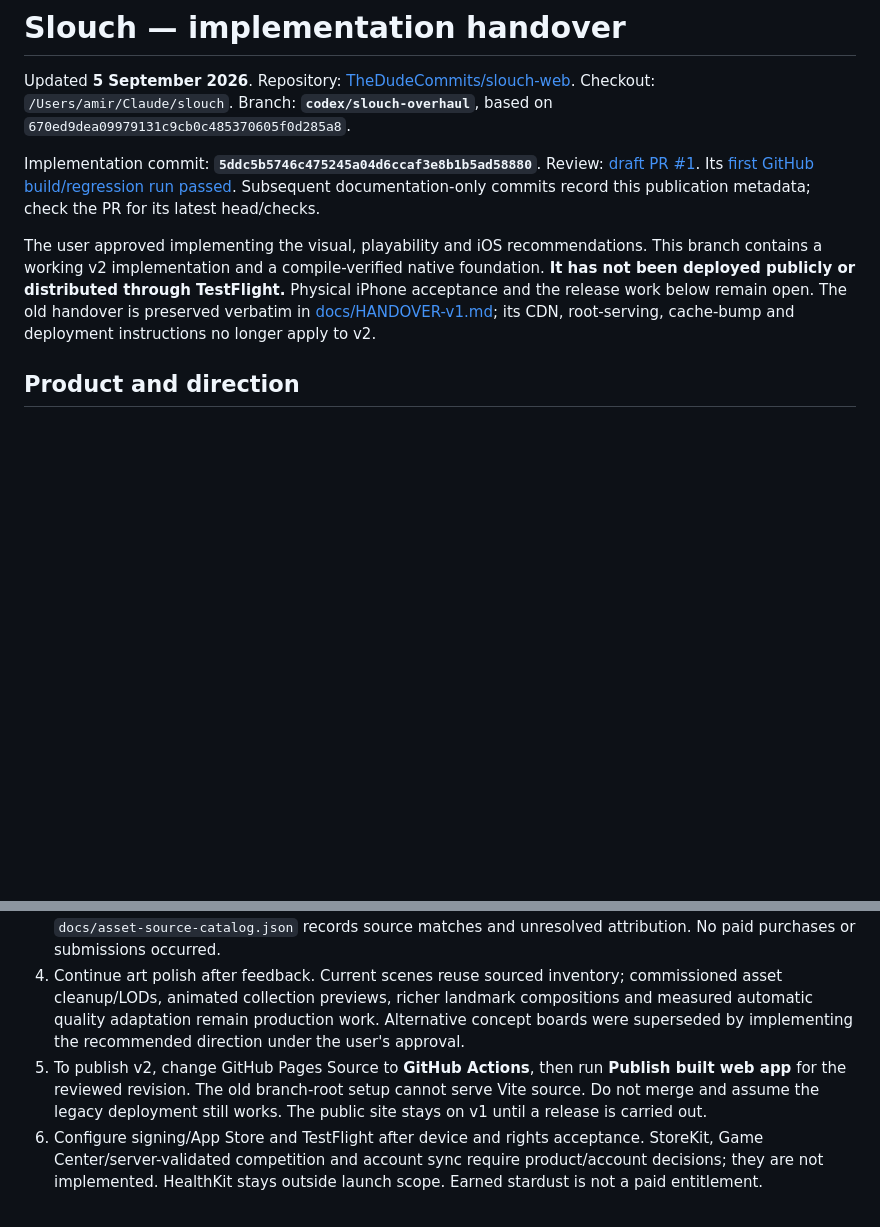
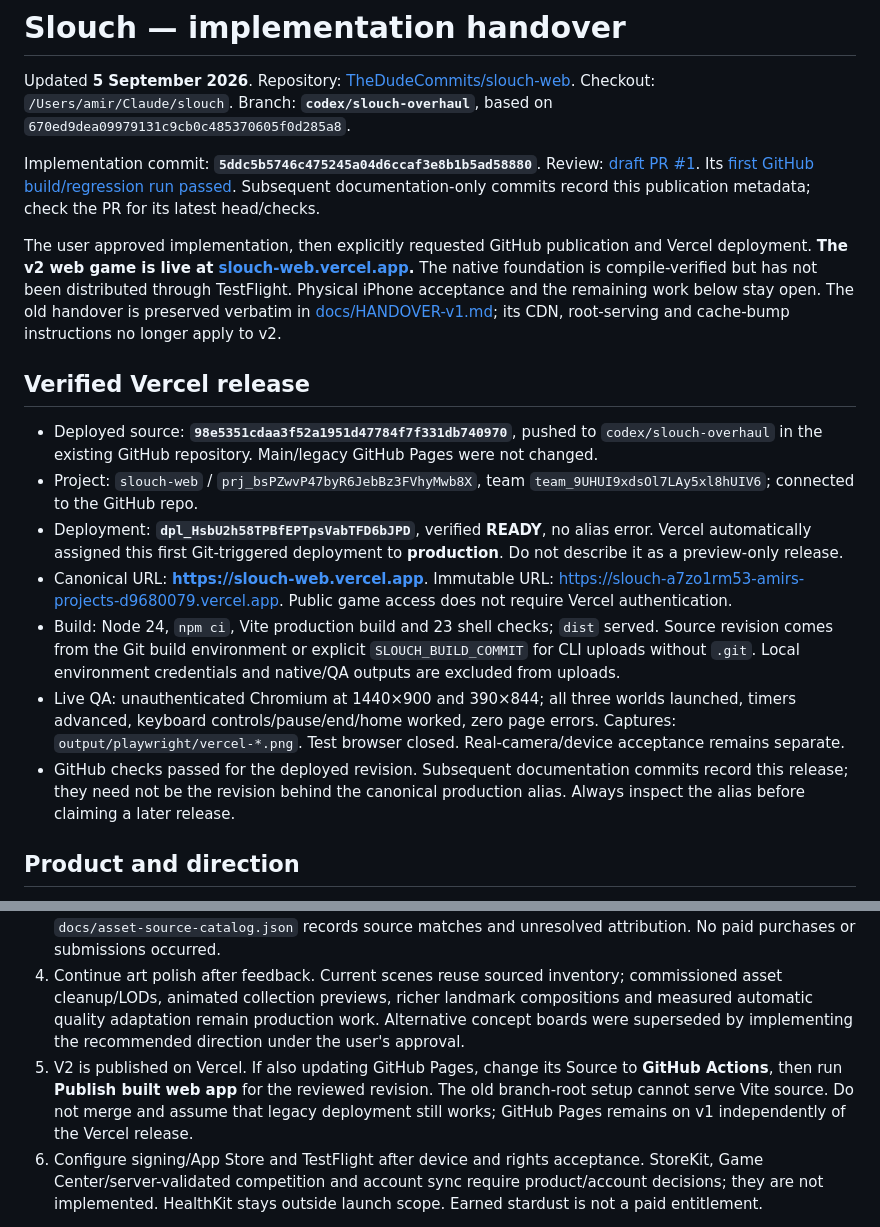
Before and after one commit to TheDudeCommits/slouch-web, a Markdown page: HANDOVER.md, 2 parts joined by grey strips. Rendered like a GitHub page; blank space fills up the shorter version.

Commit message:
Record verified public Vercel release

```diff
--- a/HANDOVER.md
+++ b/HANDOVER.md
@@ -4,7 +4,17 @@ Updated **5 September 2026**. Repository: [TheDudeCommits/slouch-web](https://gi
 
 Implementation commit: **`5ddc5b5746c475245a04d6ccaf3e8b1b5ad58880`**. Review: [draft PR #1](https://github.com/TheDudeCommits/slouch-web/pull/1). Its [first GitHub build/regression run passed](https://github.com/TheDudeCommits/slouch-web/actions/runs/33962800751). Subsequent documentation-only commits record this publication metadata; check the PR for its latest head/checks.
 
-The user approved implementing the visual, playability and iOS recommendations. This branch contains a working v2 implementation and a compile-verified native foundation. **It has not been deployed publicly or distributed through TestFlight.** Physical iPhone acceptance and the release work below remain open. The old handover is preserved verbatim in [docs/HANDOVER-v1.md](docs/HANDOVER-v1.md); its CDN, root-serving, cache-bump and deployment instructions no longer apply to v2.
+The user approved implementation, then explicitly requested GitHub publication and Vercel deployment. **The v2 web game is live at [slouch-web.vercel.app](https://slouch-web.vercel.app).** The native foundation is compile-verified but has not been distributed through TestFlight. Physical iPhone acceptance and the remaining work below stay open. The old handover is preserved verbatim in [docs/HANDOVER-v1.md](docs/HANDOVER-v1.md); its CDN, root-serving and cache-bump instructions no longer apply to v2.
+
+## Verified Vercel release
+
+- Deployed source: **`98e5351cdaa3f52a1951d47784f7f331db740970`**, pushed to `codex/slouch-overhaul` in the existing GitHub repository. Main/legacy GitHub Pages were not changed.
+- Project: `slouch-web` / `prj_bsPZwvP47byR6JebBz3FVhyMwb8X`, team `team_9UHUI9xdsOl7LAy5xl8hUIV6`; connected to the GitHub repo.
+- Deployment: **`dpl_HsbU2h58TPBfEPTpsVabTFD6bJPD`**, verified **READY**, no alias error. Vercel automatically assigned this first Git-triggered deployment to **production**. Do not describe it as a preview-only release.
+- Canonical URL: **https://slouch-web.vercel.app**. Immutable URL: https://slouch-a7zo1rm53-amirs-projects-d9680079.vercel.app. Public game access does not require Vercel authentication.
+- Build: Node 24, `npm ci`, Vite production build and 23 shell checks; `dist` served. Source revision comes from the Git build environment or explicit `SLOUCH_BUILD_COMMIT` for CLI uploads without `.git`. Local environment credentials and native/QA outputs are excluded from uploads.
+- Live QA: unauthenticated Chromium at 1440×900 and 390×844; all three worlds launched, timers advanced, keyboard controls/pause/end/home worked, zero page errors. Captures: `output/playwright/vercel-*.png`. Test browser closed. Real-camera/device acceptance remains separate.
+- GitHub checks passed for the deployed revision. Subsequent documentation commits record this release; they need not be the revision behind the canonical production alias. Always inspect the alias before claiming a later release.
 
 ## Product and direction
 
@@ -80,7 +90,7 @@ Proposed bundle ID: `work.dude.slouch`. Signing team and App Store Connect recor
 2. Complete [physical-device acceptance](docs/IOS-READINESS.md): tracking parity, rotation, glasses/lighting, permission recovery, saves/sharing/reminders, interruptions, accessibility, offline first launch, thermal load and repeated five-minute sessions. Set the phone floor from measurements.
 3. Finish source-page/license-version confirmation for inherited ships, pickups, some trees and audio. `docs/asset-source-catalog.json` records source matches and unresolved attribution. No paid purchases or submissions occurred.
 4. Continue art polish after feedback. Current scenes reuse sourced inventory; commissioned asset cleanup/LODs, animated collection previews, richer landmark compositions and measured automatic quality adaptation remain production work. Alternative concept boards were superseded by implementing the recommended direction under the user's approval.
-5. To publish v2, change GitHub Pages Source to **GitHub Actions**, then run **Publish built web app** for the reviewed revision. The old branch-root setup cannot serve Vite source. Do not merge and assume the legacy deployment still works. The public site stays on v1 until a release is carried out.
+5. V2 is published on Vercel. If also updating GitHub Pages, change its Source to **GitHub Actions**, then run **Publish built web app** for the reviewed revision. The old branch-root setup cannot serve Vite source. Do not merge and assume that legacy deployment still works; GitHub Pages remains on v1 independently of the Vercel release.
 6. Configure signing/App Store and TestFlight after device and rights acceptance. StoreKit, Game Center/server-validated competition and account sync require product/account decisions; they are not implemented. HealthKit stays outside launch scope. Earned stardust is not a paid entitlement.
 
 Preserve Arctic, Neon Courier, Canyon, Sky, Haunted Hollow and zombie-runner in the backlog; accept the launch worlds before expanding them.
```
Also changed, not shown: README.md (+2 -0 lines), docs/OVERHAUL-STATUS.md (+3 -1 lines).
